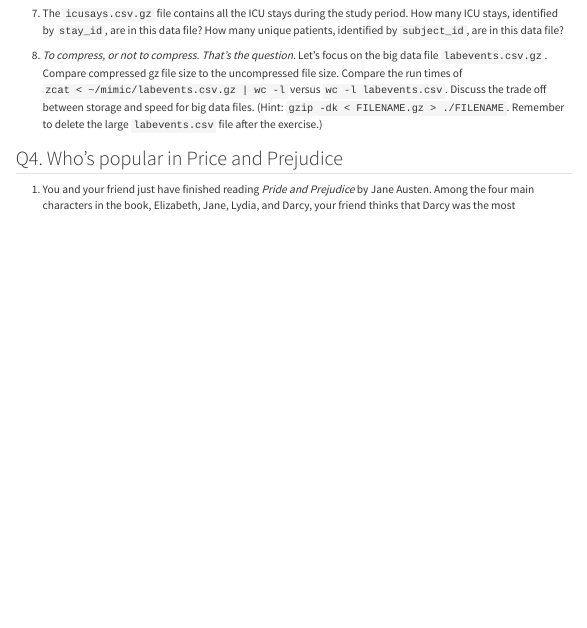
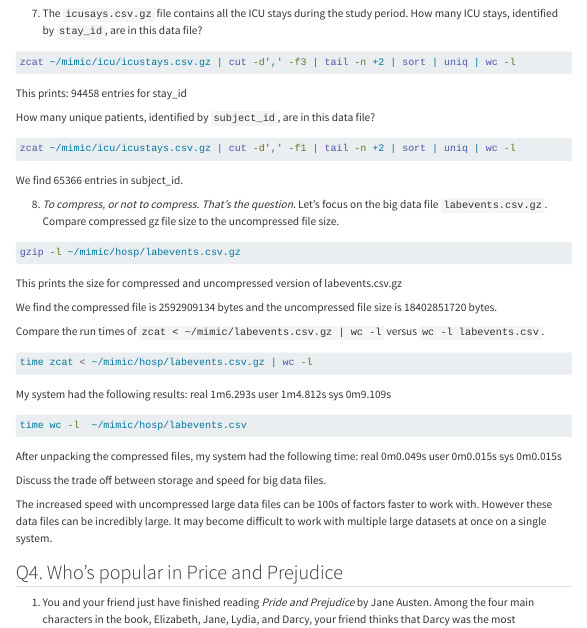
Before and after one commit to BoyleNathaniel/biostat-203b-2025-winter, a Quarto document (hw1/hw1.qmd): the page in a window 1100 px wide, from 3430 px down. Rendered offline with R 4.5, knitr and Pandoc in place of Quarto, with nearby package versions; menus at the side of the page are left out; long lines of code are wrapped.

Commit message:
Added final solutions to Q3 in hw1.qmd

````diff
--- a/hw1/hw1.qmd
+++ b/hw1/hw1.qmd
@@ -325,9 +325,62 @@ This prints:
     494 NATIVE HAWAIIAN OR OTHER PACIFIC ISLANDER
 
 
-7. The `icusays.csv.gz` file contains all the ICU stays during the study period. How many ICU stays, identified by `stay_id`, are in this data file? How many unique patients, identified by `subject_id`, are in this data file?
+7. The `icusays.csv.gz` file contains all the ICU stays during the study period. How many ICU stays, identified by `stay_id`, are in this data file?
 
-8. _To compress, or not to compress. That's the question._ Let's focus on the big data file `labevents.csv.gz`. Compare compressed gz file size to the uncompressed file size. Compare the run times of `zcat < ~/mimic/labevents.csv.gz | wc -l` versus `wc -l labevents.csv`. Discuss the trade off between storage and speed for big data files. (Hint: `gzip -dk < FILENAME.gz > ./FILENAME`. Remember to delete the large `labevents.csv` file after the exercise.)
+```{bash}
+#| eval: false
+zcat ~/mimic/icu/icustays.csv.gz | cut -d',' -f3 | tail -n +2 | sort | uniq | wc -l
+```
+
+This prints: 94458 entries for stay_id
+
+How many unique patients, identified by `subject_id`, are in this data file?
+
+```{bash}
+#| eval: false
+zcat ~/mimic/icu/icustays.csv.gz | cut -d',' -f1 | tail -n +2 | sort | uniq | wc -l
+```
+
+We find 65366 entries in subject_id.
+
+8. _To compress, or not to compress. That's the question._ Let's focus on the big data file `labevents.csv.gz`. Compare compressed gz file size to the uncompressed file size.
+
+
+```{bash}
+#| eval: false
+gzip -l ~/mimic/hosp/labevents.csv.gz
+```
+
+This prints the size for compressed and uncompressed version of labevents.csv.gz
+
+We find the compressed file is 2592909134 bytes and the uncompressed file size is 18402851720 bytes.
+
+
+Compare the run times of `zcat < ~/mimic/labevents.csv.gz | wc -l` versus `wc -l labevents.csv`.
+
+```{bash}
+#| eval: false
+time zcat < ~/mimic/hosp/labevents.csv.gz | wc -l
+```
+
+My system had the following results:
+real    1m6.293s
+user    1m4.812s
+sys     0m9.109s
+
+```{bash}
+#| eval: false
+time wc -l  ~/mimic/hosp/labevents.csv
+```
+
+After unpacking the compressed files, my system had the following time:
+real    0m0.049s
+user    0m0.015s
+sys     0m0.015s
+
+Discuss the trade off between storage and speed for big data files.
+
+The increased speed with uncompressed large data files can be 100s of factors faster to work with. However these data files can be incredibly large. It may become difficult to work with multiple large datasets at once on a single system.
 
 ## Q4. Who's popular in Price and Prejudice
 
````
